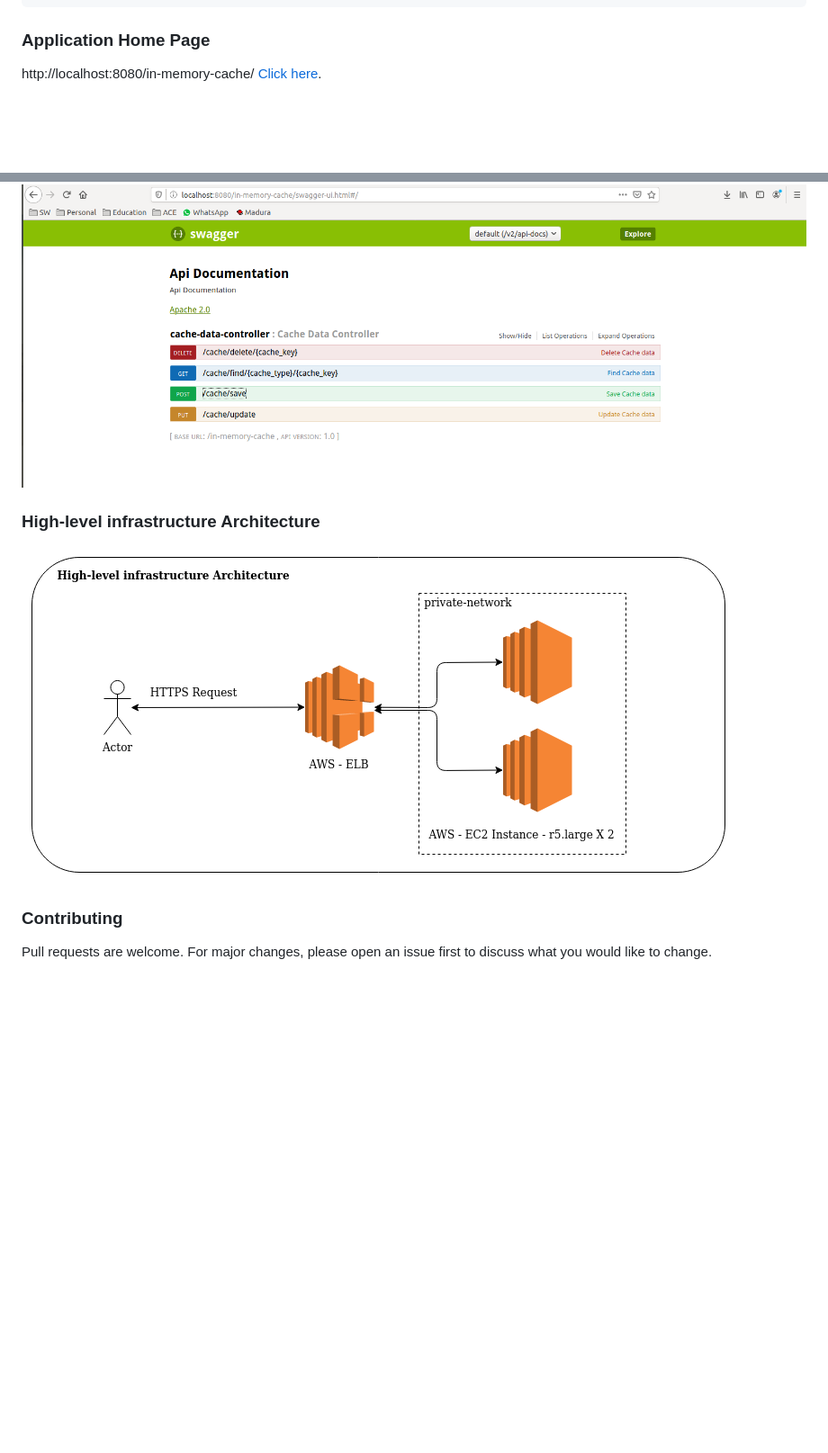
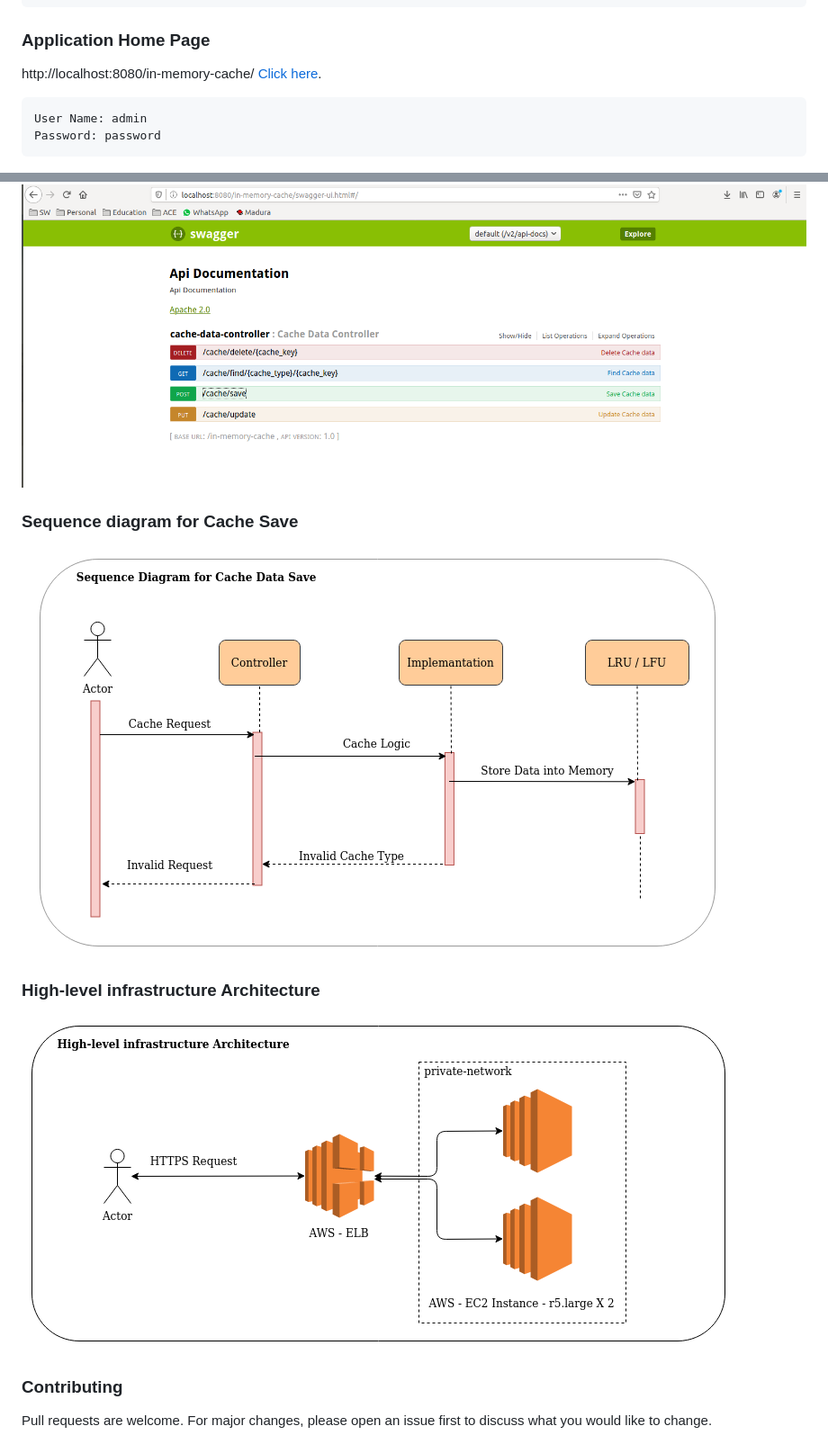
Before and after one commit to idthusitha/in-memory-cache, a Markdown page: README.md, 2 parts joined by grey strips. Shown: that part at 90% size. GitHub-like rendering; pictures changed too: doc/sequence-diagram-cache-save.png (added); blank space fills up the shorter version.

Commit message:
sequence diagram

```diff
--- a/README.md
+++ b/README.md
@@ -40,6 +40,9 @@ Create in-memory cache (for caching Objects) with configurable max size and evic
 
 http://localhost:8080/in-memory-cache/ [Click here](http://localhost:8080/in-memory-cache/).
 
+	User Name: admin
+	Password: password
+
 ![Test Image 2](https://github.com/idthusitha/in-memory-cache/blob/master/doc/home-page.png)
 
 
@@ -50,6 +53,11 @@ http://localhost:8080/in-memory-cache/swagger-ui.html#/cache-data-controller [Cl
 ![Test Image 3](https://github.com/idthusitha/in-memory-cache/blob/master/doc/swagger-api.png)
 
 
+### Sequence diagram for Cache Save
+
+![Test Image 4](https://github.com/idthusitha/in-memory-cache/blob/master/doc/sequence-diagram-cache-save.png)
+
+
 ### High-level infrastructure Architecture
 
 
```
Also changed, not shown: other parts of README.md (+1 -1 lines).
